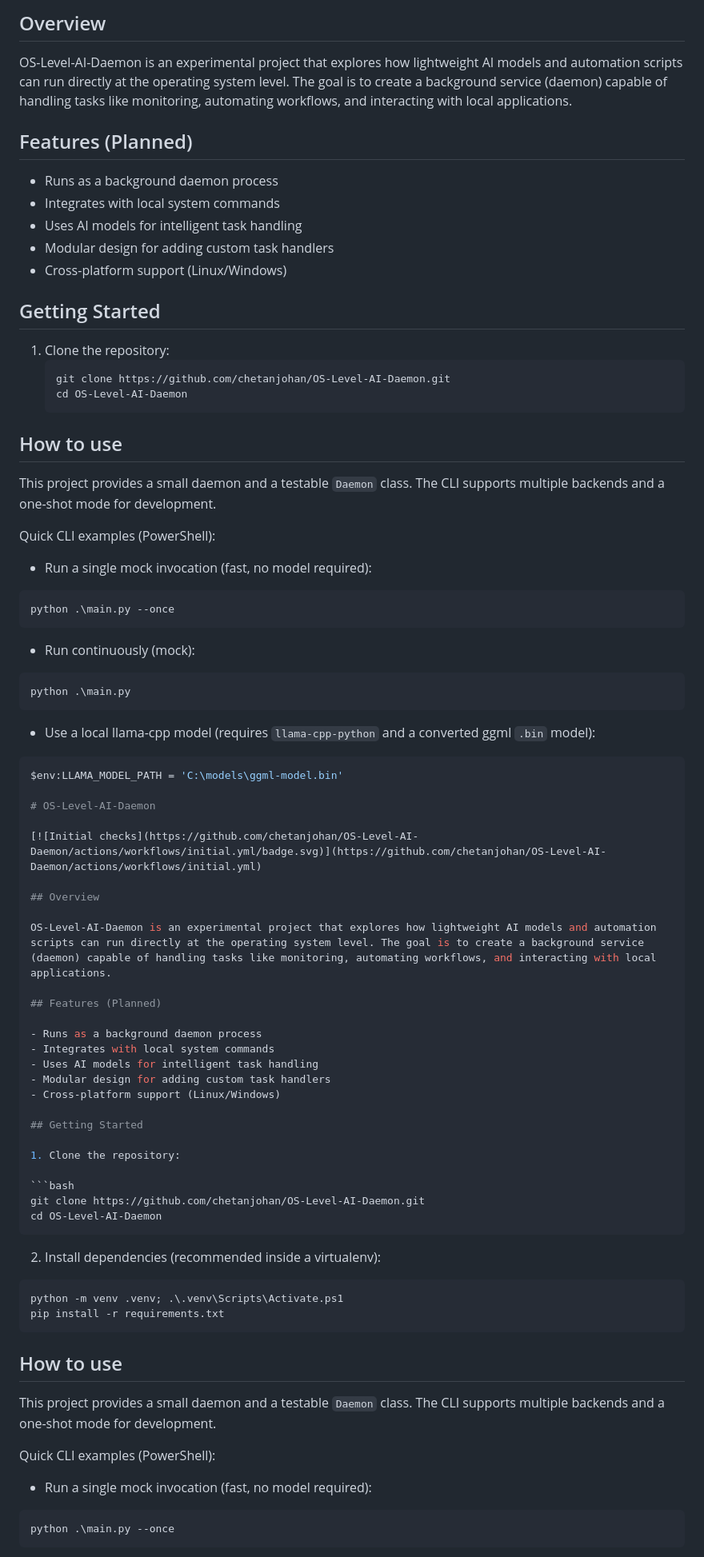
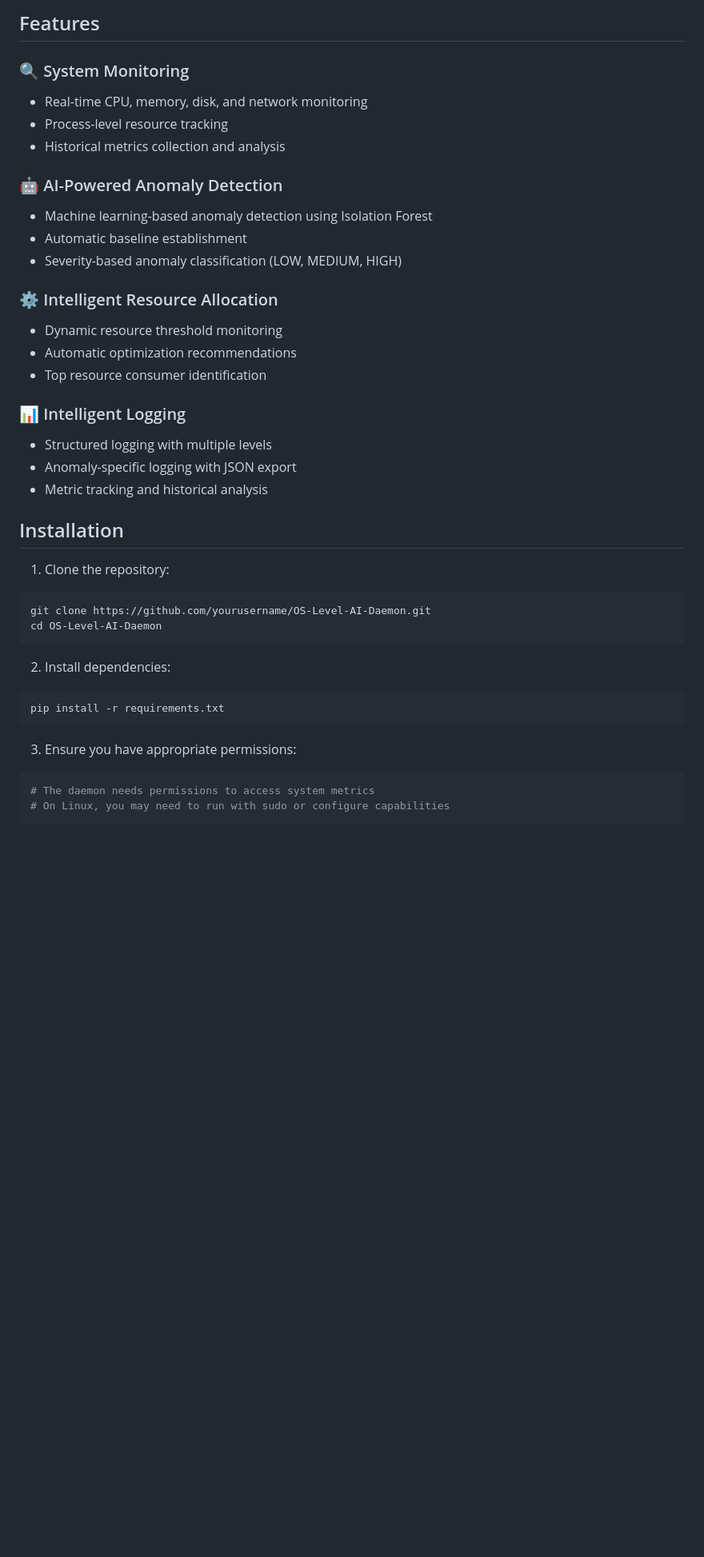
Before and after one commit to chetanjohan/OS-Level-AI-Daemon, a Markdown page: README.md, the part around one of its changes. Shown at 80% size. Rendered like a GitHub page; blank space fills up the shorter version.

````diff
--- a/README.md
+++ b/README.md
@@ -4,80 +4,42 @@
 
-## Overview
-OS-Level-AI-Daemon is an experimental project that explores how lightweight AI models and automation scripts can run directly at the operating system level. The goal is to create a background service (daemon) capable of handling tasks like monitoring, automating workflows, and interacting with local applications.
+## Features
 
-## Features (Planned)
-- Runs as a background daemon process
-- Integrates with local system commands
-- Uses AI models for intelligent task handling
-- Modular design for adding custom task handlers
-- Cross-platform support (Linux/Windows)
+### 🔍 System Monitoring
+- Real-time CPU, memory, disk, and network monitoring
+- Process-level resource tracking
+- Historical metrics collection and analysis
 
-## Getting Started
-1. Clone the repository:
-   ```bash
-   git clone https://github.com/chetanjohan/OS-Level-AI-Daemon.git
-   cd OS-Level-AI-Daemon
-## How to use
+### 🤖 AI-Powered Anomaly Detection
+- Machine learning-based anomaly detection using Isolation Forest
+- Automatic baseline establishment
+- Severity-based anomaly classification (LOW, MEDIUM, HIGH)
 
-This project provides a small daemon and a testable `Daemon` class. The CLI supports multiple backends and a one-shot mode for development.
+### ⚙️ Intelligent Resource Allocation
+- Dynamic resource threshold monitoring
+- Automatic optimization recommendations
+- Top resource consumer identification
 
-Quick CLI examples (PowerShell):
+### 📊 Intelligent Logging
+- Structured logging with multiple levels
+- Anomaly-specific logging with JSON export
+- Metric tracking and historical analysis
 
-- Run a single mock invocation (fast, no model required):
-```powershell
-python .\main.py --once
-```
-
-- Run continuously (mock):
-```powershell
-python .\main.py
-```
-
-- Use a local llama-cpp model (requires `llama-cpp-python` and a converted ggml `.bin` model):
-```powershell
-$env:LLAMA_MODEL_PATH = 'C:\models\ggml-model.bin'
-
-# OS-Level-AI-Daemon
-
-[![Initial checks](https://github.com/chetanjohan/OS-Level-AI-Daemon/actions/workflows/initial.yml/badge.svg)](https://github.com/chetanjohan/OS-Level-AI-Daemon/actions/workflows/initial.yml)
-
-## Overview
-
-OS-Level-AI-Daemon is an experimental project that explores how lightweight AI models and automation scripts can run directly at the operating system level. The goal is to create a background service (daemon) capable of handling tasks like monitoring, automating workflows, and interacting with local applications.
-
-## Features (Planned)
-
-- Runs as a background daemon process
-- Integrates with local system commands
-- Uses AI models for intelligent task handling
-- Modular design for adding custom task handlers
-- Cross-platform support (Linux/Windows)
-
-## Getting Started
+## Installation
 
 1. Clone the repository:
-
 ```bash
-git clone https://github.com/chetanjohan/OS-Level-AI-Daemon.git
+git clone https://github.com/yourusername/OS-Level-AI-Daemon.git
 cd OS-Level-AI-Daemon
 ```
 
-2. Install dependencies (recommended inside a virtualenv):
-
-```powershell
-python -m venv .venv; .\.venv\Scripts\Activate.ps1
+2. Install dependencies:
+```bash
 pip install -r requirements.txt
 ```
 
-## How to use
-
-This project provides a small daemon and a testable `Daemon` class. The CLI supports multiple backends and a one-shot mode for development.
-
-Quick CLI examples (PowerShell):
-
-- Run a single mock invocation (fast, no model required):
-
-```powershell
-python .\main.py --once
+3. Ensure you have appropriate permissions:
+```bash
+# The daemon needs permissions to access system metrics
+# On Linux, you may need to run with sudo or configure capabilities
 ```
 
````
Also changed, not shown: other parts of README.md (+110 -63 lines).
